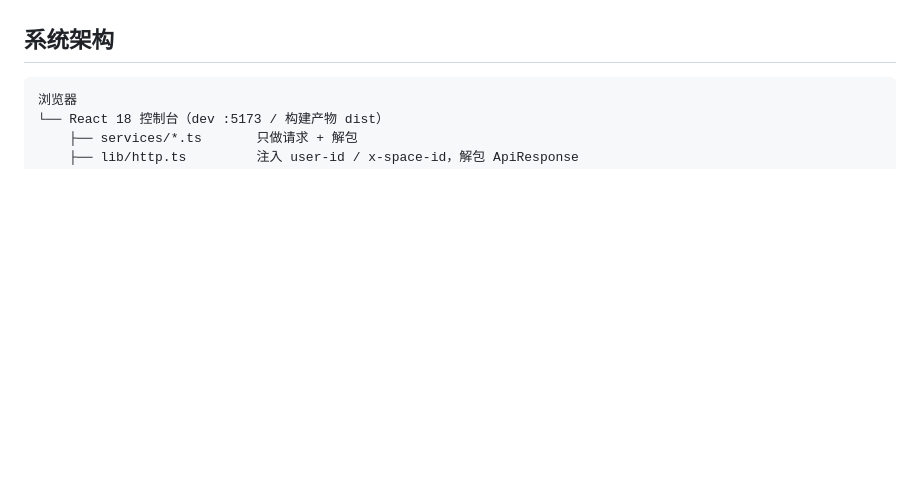
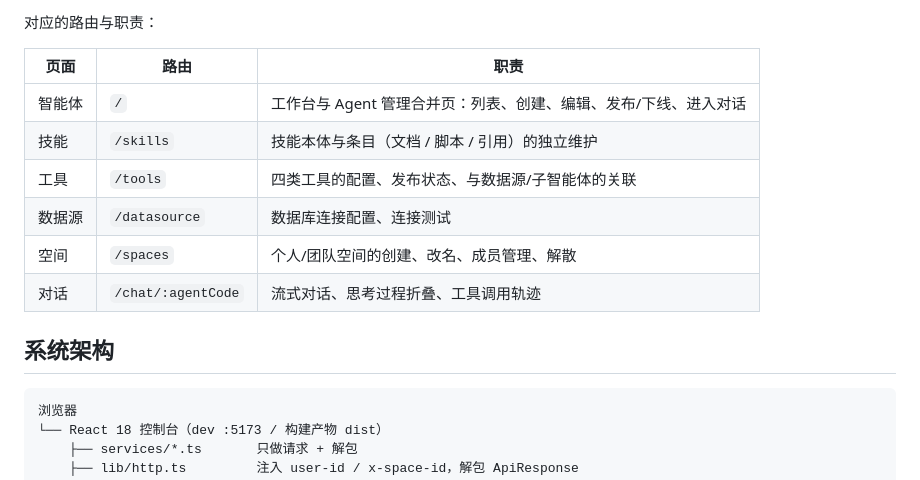
Before and after one commit to StephenFaust/faust, a Markdown page: README.md, the part around one of its changes. Drawn GitHub-style; blank space fills up the shorter version.

```diff
--- a/README.md
+++ b/README.md
@@ -69,3 +116,13 @@
+对应的路由与职责：
+
+| 页面 | 路由 | 职责 |
+| --- | --- | --- |
+| 智能体 | `/` | 工作台与 Agent 管理合并页：列表、创建、编辑、发布/下线、进入对话 |
+| 技能 | `/skills` | 技能本体与条目（文档 / 脚本 / 引用）的独立维护 |
+| 工具 | `/tools` | 四类工具的配置、发布状态、与数据源/子智能体的关联 |
+| 数据源 | `/datasource` | 数据库连接配置、连接测试 |
+| 空间 | `/spaces` | 个人/团队空间的创建、改名、成员管理、解散 |
+| 对话 | `/chat/:agentCode` | 流式对话、思考过程折叠、工具调用轨迹 |
 
 ## 系统架构
 
```
Also changed, not shown: other parts of README.md (+47 -0 lines), assets/screenshots/01-agents.png (added), assets/screenshots/02-skills.png (added), assets/screenshots/03-tools.png (added), assets/screenshots/04-datasources.png (added), assets/screenshots/05-spaces.png (added), assets/screenshots/06-chat.png (added).
